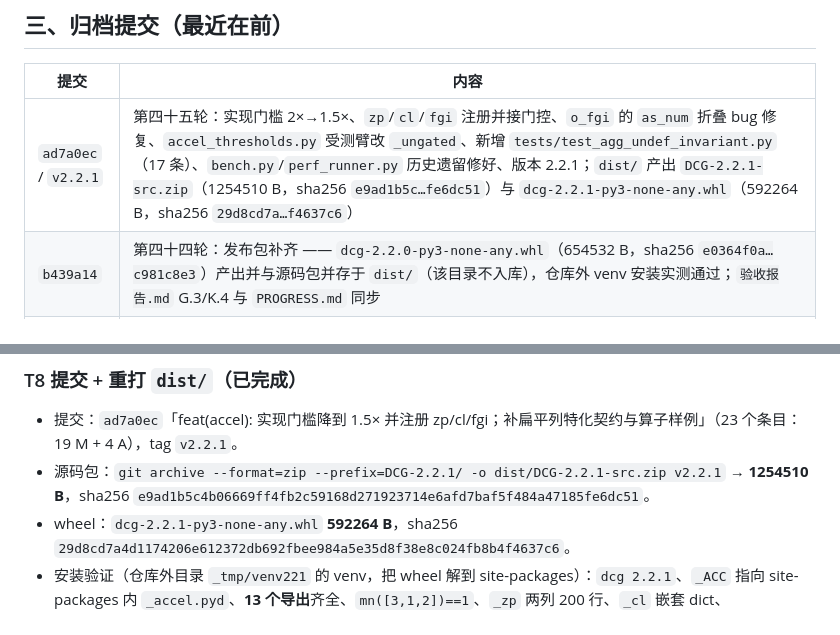
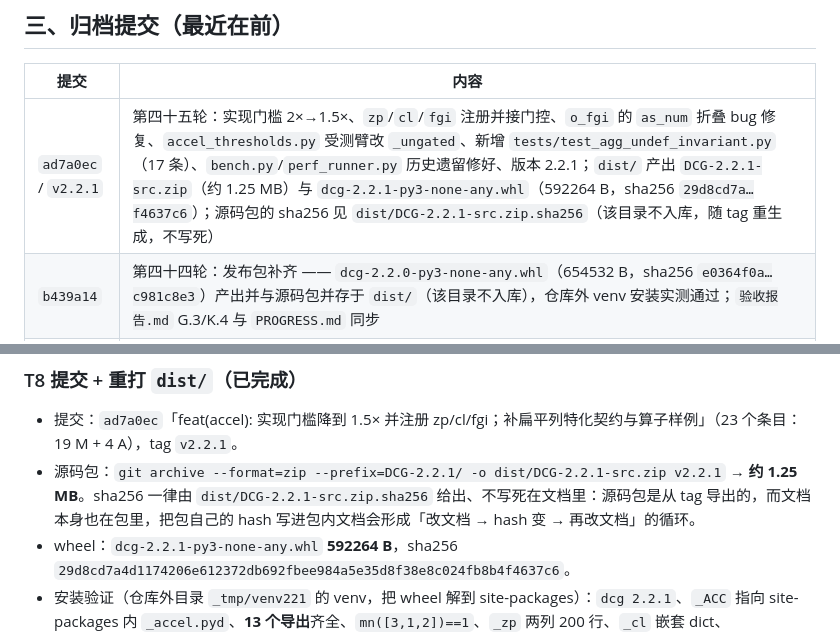
Before and after one commit to CL98K/DCG, a Markdown page: PROGRESS.md, 2 parts joined by grey strips. GitHub-like rendering.

Commit message:
docs(progress): 源码包 hash 交由 dist/*.sha256 给出，避免包内文档自指

```diff
--- a/PROGRESS.md
+++ b/PROGRESS.md
@@ -215,7 +215,7 @@
 
 | 提交 | 内容 |
 |---|---|
-| `ad7a0ec` / `v2.2.1` | 第四十五轮：实现门槛 2×→1.5×、`zp`/`cl`/`fgi` 注册并接门控、`o_fgi` 的 `as_num` 折叠 bug 修复、`accel_thresholds.py` 受测臂改 `_ungated`、新增 `tests/test_agg_undef_invariant.py`（17 条）、`bench.py`/`perf_runner.py` 历史遗留修好、版本 2.2.1；`dist/` 产出 `DCG-2.2.1-src.zip`（1254510 B，sha256 `e9ad1b5c…fe6dc51`）与 `dcg-2.2.1-py3-none-any.whl`（592264 B，sha256 `29d8cd7a…f4637c6`） |
+| `ad7a0ec` / `v2.2.1` | 第四十五轮：实现门槛 2×→1.5×、`zp`/`cl`/`fgi` 注册并接门控、`o_fgi` 的 `as_num` 折叠 bug 修复、`accel_thresholds.py` 受测臂改 `_ungated`、新增 `tests/test_agg_undef_invariant.py`（17 条）、`bench.py`/`perf_runner.py` 历史遗留修好、版本 2.2.1；`dist/` 产出 `DCG-2.2.1-src.zip`（约 1.25 MB）与 `dcg-2.2.1-py3-none-any.whl`（592264 B，sha256 `29d8cd7a…f4637c6`）；源码包的 sha256 见 `dist/DCG-2.2.1-src.zip.sha256`（该目录不入库，随 tag 重生成，不写死） |
 | `b439a14` | 第四十四轮：发布包补齐 —— `dcg-2.2.0-py3-none-any.whl`（654532 B，sha256 `e0364f0a…c981c8e3`）产出并与源码包并存于 `dist/`（该目录不入库），仓库外 venv 安装实测通过；`验收报告.md` G.3/K.4 与 `PROGRESS.md` 同步 |
 | `276b1b8` / `v2.2.0` | 第四十三轮：JSONata 2.2.2 对齐定版 —— Linux `_accel.abi3.so` 入库（WSL/3.8.10）、`?:`/`??`、9 个新函数、picture 整段复刻、加速后端按倍级裁撤；打包 `dist/DCG-2.2.0-src.zip`（1276984 B，sha256 `0884741f16cfbefcc24d1f0f121ba498fc685cf6b197a6c2f99f934f08118ad4`） |
 | `—` | 第三十九轮：收尾清零 —— R1–R4 定性为「已知弱点非待办」+ 删除标量推导死代码（−114 行） |
@@ -344,7 +344,7 @@ cd /mnt/c/Users/black/Desktop/DCG && python3 build_accel.py
 ### T8 提交 + 重打 `dist/`（**已完成**）
 
 - 提交：`ad7a0ec`「feat(accel): 实现门槛降到 1.5× 并注册 zp/cl/fgi；补扁平列特化契约与算子样例」（23 个条目：19 M + 4 A），tag `v2.2.1`。
-- 源码包：`git archive --format=zip --prefix=DCG-2.2.1/ -o dist/DCG-2.2.1-src.zip v2.2.1` → **1254510 B**，sha256 `e9ad1b5c4b06669ff4fb2c59168d271923714e6afd7baf5f484a47185fe6dc51`。
+- 源码包：`git archive --format=zip --prefix=DCG-2.2.1/ -o dist/DCG-2.2.1-src.zip v2.2.1` → **约 1.25 MB**。sha256 一律由 `dist/DCG-2.2.1-src.zip.sha256` 给出、不写死在文档里：源码包是从 tag 导出的，而文档本身也在包里，把包自己的 hash 写进包内文档会形成「改文档 → hash 变 → 再改文档」的循环。
 - wheel：`dcg-2.2.1-py3-none-any.whl` **592264 B**，sha256 `29d8cd7a4d1174206e612372db692fbee984a5e35d8f38e8c024fb8b4f4637c6`。
 - 安装验证（仓库外目录 `_tmp/venv221` 的 venv，把 wheel 解到 site-packages）：`dcg 2.2.1`、`_ACC` 指向 site-packages 内 `_accel.pyd`、**13 个导出**齐全、`mn([3,1,2])==1`、`_zp` 两列 200 行、`_cl` 嵌套 dict、`_fgi(1234567,"#,##0")=="1,234,567"`。
 - 两个 `.sha256` 已生成在 `dist/` 下（`dist/` 被 `.gitignore` 忽略，仅本地留存）。
```
